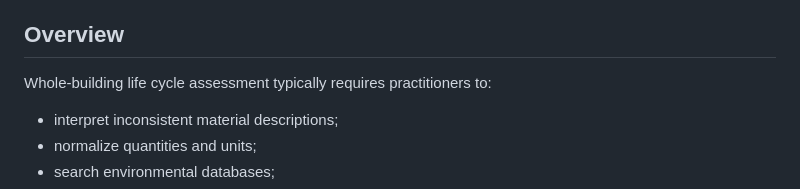
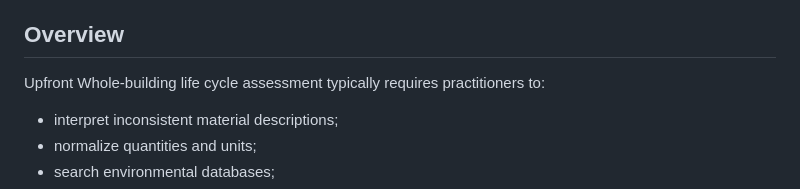
Before and after one commit to bhattaraipawan/LLM-Enhanced-LCA, a Markdown page: README.md, the part around the change. Drawn GitHub-style.

Commit message:
Update overview section for clarity

```diff
--- a/README.md
+++ b/README.md
@@ -21,7 +21,7 @@ review.
 
 ## Overview
 
-Whole-building life cycle assessment typically requires practitioners to:
+Upfront Whole-building life cycle assessment typically requires practitioners to:
 
 - interpret inconsistent material descriptions;
 - normalize quantities and units;
```
